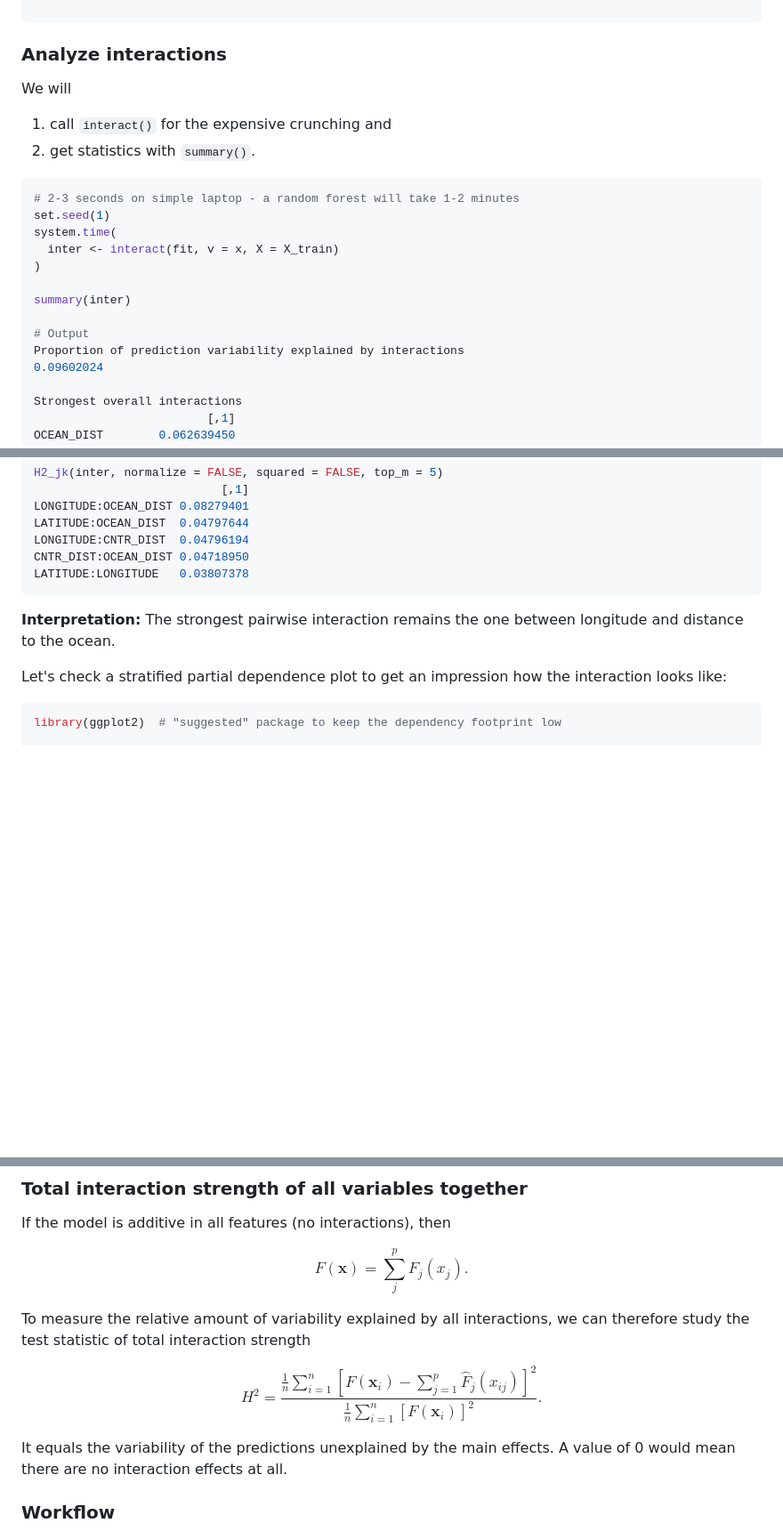
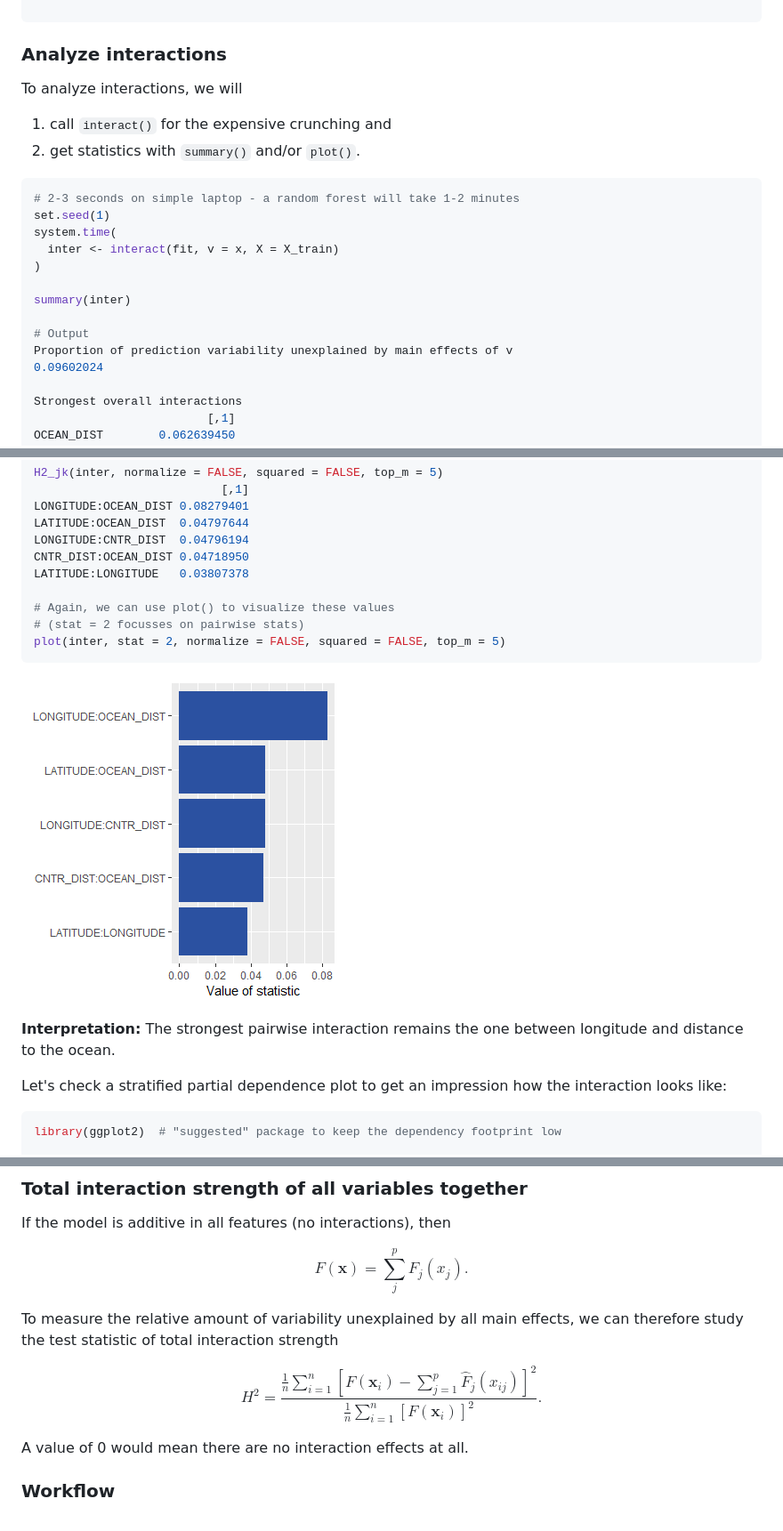
Before and after one commit to ModelOriented/hstats, a Markdown page: README.md, 3 parts joined by grey strips. Shown: that part at 89% size. Drawn GitHub-style; pictures changed too: man/figures/interact_pairwise.png (added); blank space fills up the shorter version.

Commit message:
better wordings, one extra figure to readme

````diff
--- a/README.md
+++ b/README.md
@@ -91,10 +91,10 @@ fit <- xgb.train(
 
 ### Analyze interactions
 
-We will
+To analyze interactions, we will
 
 1. call `interact()` for the expensive crunching and
-2. get statistics with `summary()`.
+2. get statistics with `summary()` and/or `plot()`.
 
 ```r
 # 2-3 seconds on simple laptop - a random forest will take 1-2 minutes
@@ -106,7 +106,7 @@ system.time(
 summary(inter)
 
 # Output
-Proportion of prediction variability explained by interactions
+Proportion of prediction variability unexplained by main effects of v
 0.09602024
 
 Strongest overall interactions
@@ -165,7 +164,13 @@ LATITUDE:OCEAN_DIST  0.04797644
 LONGITUDE:CNTR_DIST  0.04796194
 CNTR_DIST:OCEAN_DIST 0.04718950
 LATITUDE:LONGITUDE   0.03807378
+
+# Again, we can use plot() to visualize these values
+# (stat = 2 focusses on pairwise stats)
+plot(inter, stat = 2, normalize = FALSE, squared = FALSE, top_m = 5)
 ```
+
+![](man/figures/interact_pairwise.png)
 
 **Interpretation:** The strongest pairwise interaction remains the one between longitude and distance to the ocean.
 
@@ -280,13 +285,13 @@ $$
 	F(\boldsymbol x) = \sum_{j}^{p} F_j(x_j).
 $$
 
-To measure the relative amount of variability explained by all interactions, we can therefore study the test statistic of total interaction strength
+To measure the relative amount of variability unexplained by all main effects, we can therefore study the test statistic of total interaction strength
 
 $$
   H^2 = \frac{\frac{1}{n} \sum_{i = 1}^n \left[F(\boldsymbol x_i) - \sum_{j = 1}^p\hat F_j(x_{ij})\right]^2}{\frac{1}{n} \sum_{i = 1}^n\left[F(\boldsymbol x_i)\right]^2}.
 $$
 
-It equals the variability of the predictions unexplained by the main effects. A value of 0 would mean there are no interaction effects at all.
+A value of 0 would mean there are no interaction effects at all.
 
 ### Workflow
 
````
Also changed, not shown: other parts of README.md (+2 -3 lines), 7 other files.
